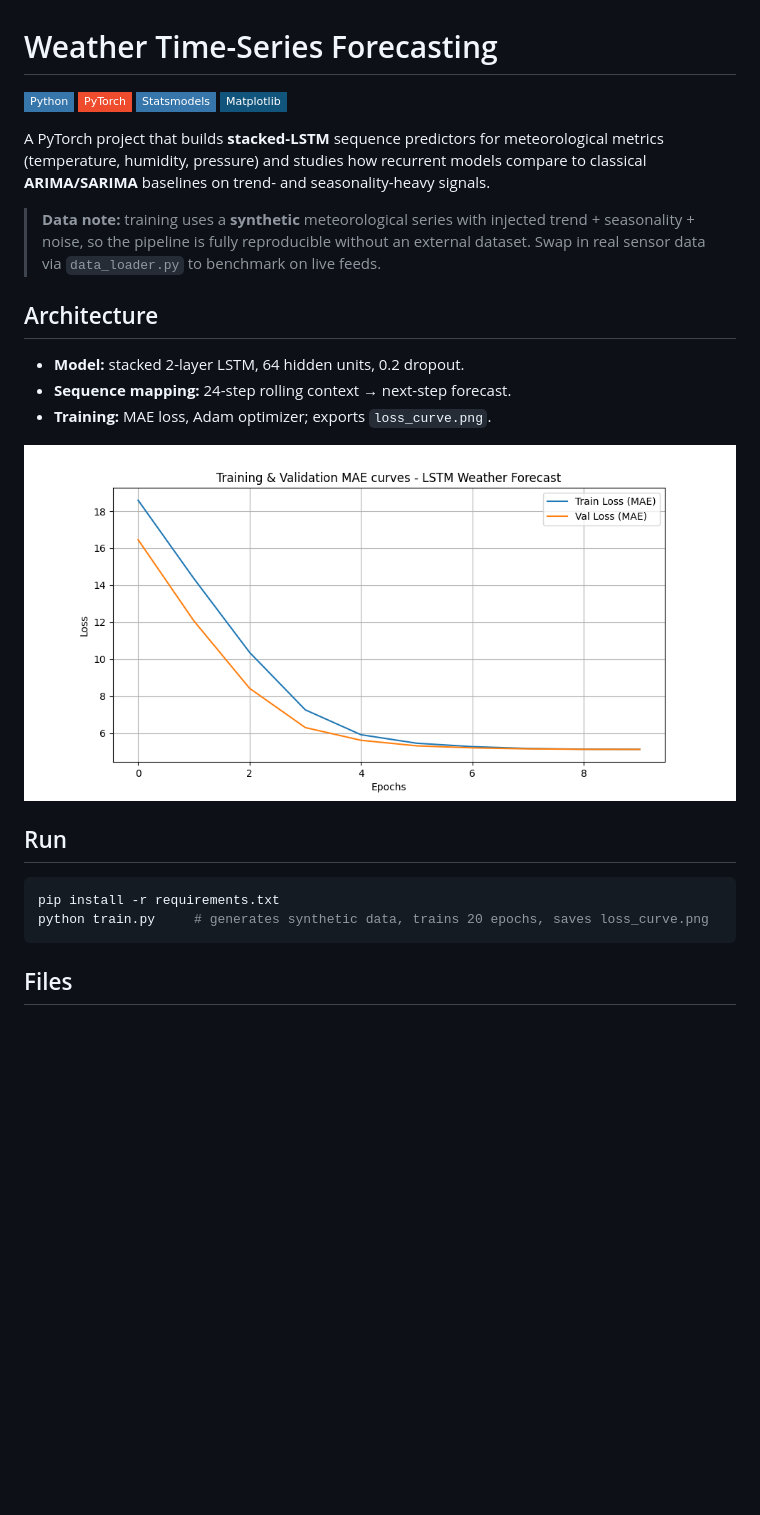
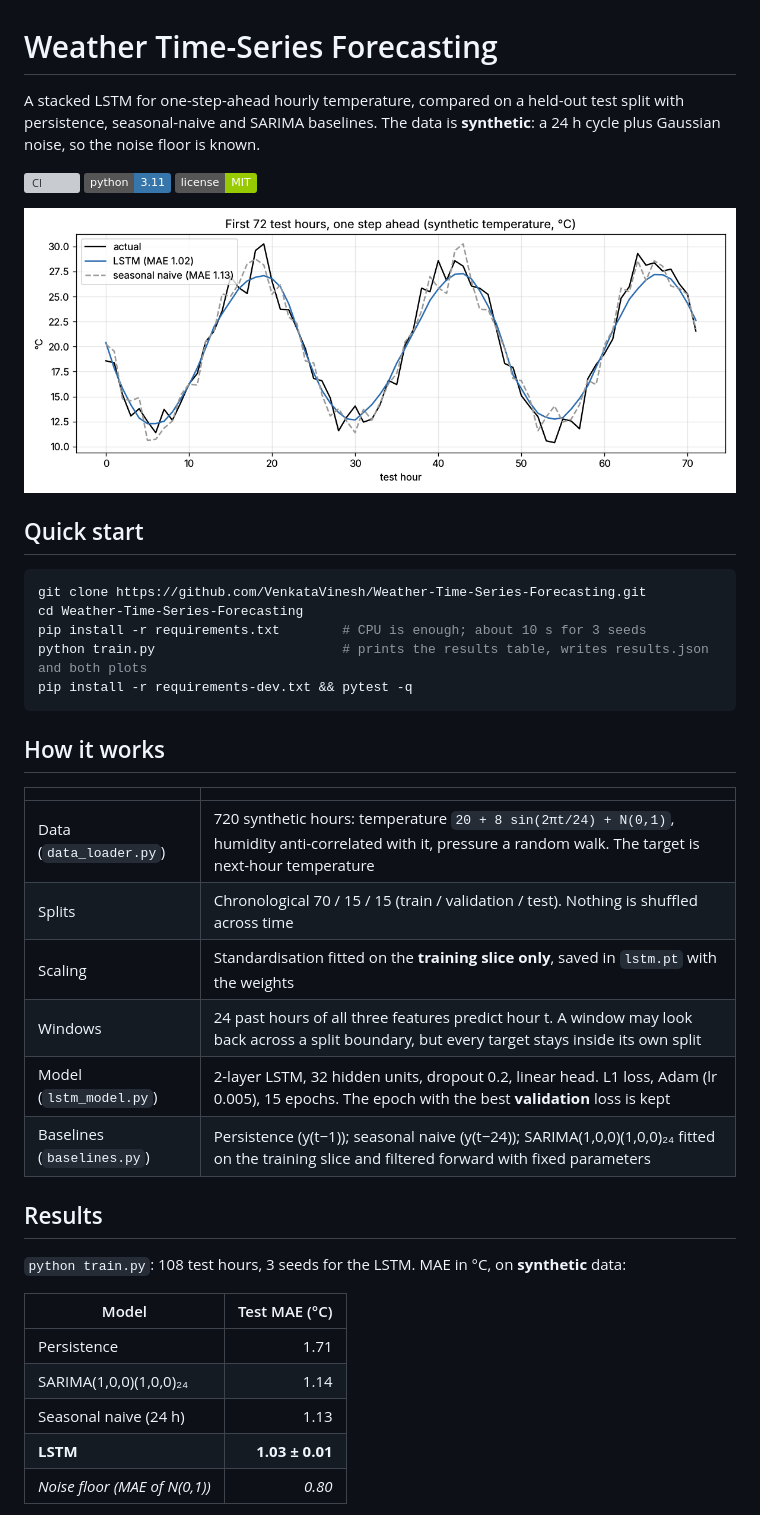
Before and after one commit to VenkataVinesh/Weather-Time-Series-Forecasting, a Markdown page: README.md, the part around one of its changes. Rendered like a GitHub page; pictures changed too: forecast_test.png (added), loss_curve.png; badges without logos; blank space fills up the shorter version; grey boxes are pictures that could not be loaded.

````diff
--- a/README.md
+++ b/README.md
@@ -1,29 +1,45 @@
 # Weather Time-Series Forecasting
 
-![Python](https://img.shields.io/badge/Python-3776AB?style=flat-square&logo=python&logoColor=white)
-![PyTorch](https://img.shields.io/badge/PyTorch-EE4C2C?style=flat-square&logo=pytorch&logoColor=white)
-![Statsmodels](https://img.shields.io/badge/Statsmodels-3776AB?style=flat-square)
-![Matplotlib](https://img.shields.io/badge/Matplotlib-11557C?style=flat-square)
+A stacked LSTM for one-step-ahead hourly temperature, compared on a held-out test split with
+persistence, seasonal-naive and SARIMA baselines. The data is **synthetic**: a 24 h cycle plus
+Gaussian noise, so the noise floor is known.
 
-A PyTorch project that builds **stacked-LSTM** sequence predictors for meteorological metrics
-(temperature, humidity, pressure) and studies how recurrent models compare to classical
-**ARIMA/SARIMA** baselines on trend- and seasonality-heavy signals.
+[![CI](https://github.com/VenkataVinesh/Weather-Time-Series-Forecasting/actions/workflows/ci.yml/badge.svg)](https://github.com/VenkataVinesh/Weather-Time-Series-Forecasting/actions/workflows/ci.yml)
+![Python 3.11](https://img.shields.io/badge/python-3.11-3776AB)
+![License: MIT](https://img.shields.io/badge/license-MIT-green)
 
-> **Data note:** training uses a **synthetic** meteorological series with injected trend +
-> seasonality + noise, so the pipeline is fully reproducible without an external dataset. Swap in
-> real sensor data via `data_loader.py` to benchmark on live feeds.
+![First 72 test hours: actual, LSTM and seasonal-naive one-step forecasts](forecast_test.png)
 
-## Architecture
-- **Model:** stacked 2-layer LSTM, 64 hidden units, 0.2 dropout.
-- **Sequence mapping:** 24-step rolling context → next-step forecast.
-- **Training:** MAE loss, Adam optimizer; exports `loss_curve.png`.
+## Quick start
 
-![Loss curve](loss_curve.png)
-
-## Run
 ```bash
-pip install -r requirements.txt
-python train.py     # generates synthetic data, trains 20 epochs, saves loss_curve.png
+git clone https://github.com/VenkataVinesh/Weather-Time-Series-Forecasting.git
+cd Weather-Time-Series-Forecasting
+pip install -r requirements.txt        # CPU is enough; about 10 s for 3 seeds
+python train.py                        # prints the results table, writes results.json and both plots
+pip install -r requirements-dev.txt && pytest -q
 ```
 
-## Files
+## How it works
+
+| | |
+|---|---|
+| Data (`data_loader.py`) | 720 synthetic hours: temperature `20 + 8 sin(2πt/24) + N(0,1)`, humidity anti-correlated with it, pressure a random walk. The target is next-hour temperature |
+| Splits | Chronological 70 / 15 / 15 (train / validation / test). Nothing is shuffled across time |
+| Scaling | Standardisation fitted on the **training slice only**, saved in `lstm.pt` with the weights |
+| Windows | 24 past hours of all three features predict hour t. A window may look back across a split boundary, but every target stays inside its own split |
+| Model (`lstm_model.py`) | 2-layer LSTM, 32 hidden units, dropout 0.2, linear head. L1 loss, Adam (lr 0.005), 15 epochs. The epoch with the best **validation** loss is kept |
+| Baselines (`baselines.py`) | Persistence (y(t−1)); seasonal naive (y(t−24)); SARIMA(1,0,0)(1,0,0)₂₄ fitted on the training slice and filtered forward with fixed parameters |
+
+## Results
+
+`python train.py`: 108 test hours, 3 seeds for the LSTM. MAE in °C, on **synthetic** data:
+
+| Model | Test MAE (°C) |
+|---|---:|
+| Persistence | 1.71 |
+| SARIMA(1,0,0)(1,0,0)₂₄ | 1.14 |
+| Seasonal naive (24 h) | 1.13 |
+| **LSTM** | **1.03 ± 0.01** |
+| *Noise floor (MAE of N(0,1))* | *0.80* |
+
````
Also changed, not shown: other parts of README.md (+27 -7 lines), 10 other files.
